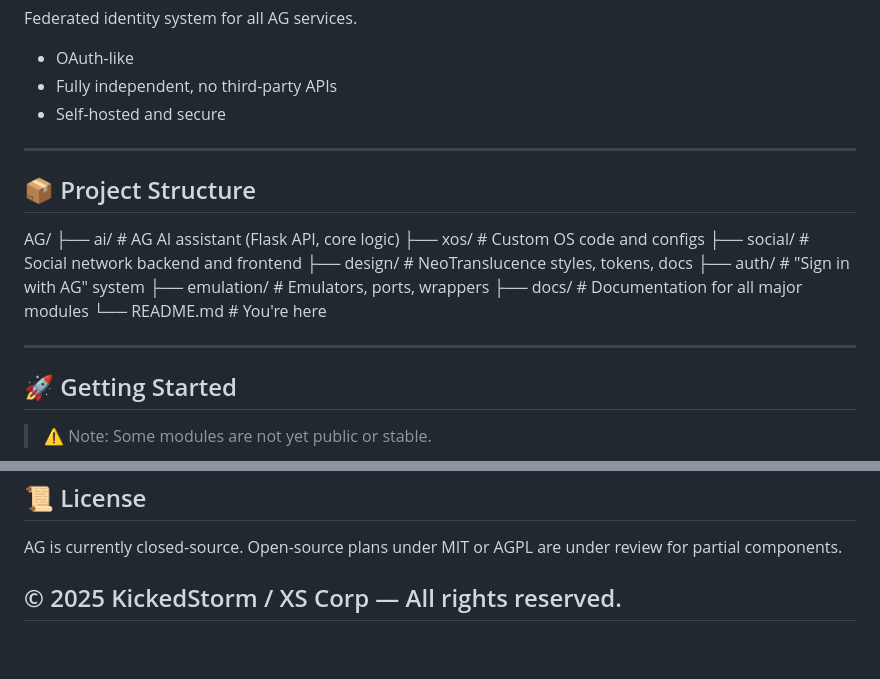
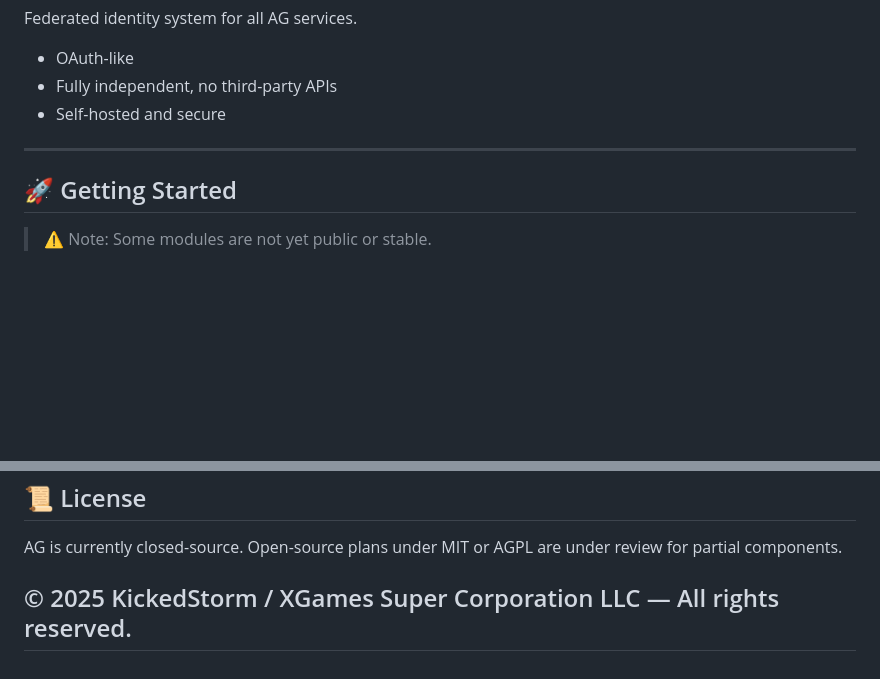
Before and after one commit to XS-Corp/ag, a Markdown page: README.md, 2 parts joined by grey strips. Drawn GitHub-style; blank space fills up the shorter version.

```diff
--- a/README.md
+++ b/README.md
@@ -72,20 +72,6 @@ Federated identity system for all AG services.
 
 ---
 
-## 📦 Project Structure
-
-AG/
-├── ai/ # AG AI assistant (Flask API, core logic)
-├── xos/ # Custom OS code and configs
-├── social/ # Social network backend and frontend
-├── design/ # NeoTranslucence styles, tokens, docs
-├── auth/ # "Sign in with AG" system
-├── emulation/ # Emulators, ports, wrappers
-├── docs/ # Documentation for all major modules
-└── README.md # You're here
-
----
-
 ## 🚀 Getting Started
 
 > ⚠️ Note: Some modules are not yet public or stable.
@@ -147,4 +133,4 @@ AG is a solo-built project by XS Corp, but if you're deeply passionate about dec
 
 AG is currently closed-source. Open-source plans under MIT or AGPL are under review for partial components.
 
-## © 2025 KickedStorm / XS Corp — All rights reserved.
+## © 2025 KickedStorm / XGames Super Corporation LLC — All rights reserved.
```
